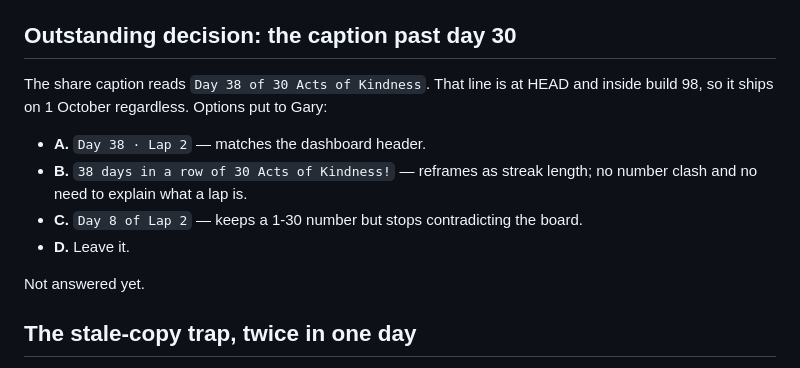
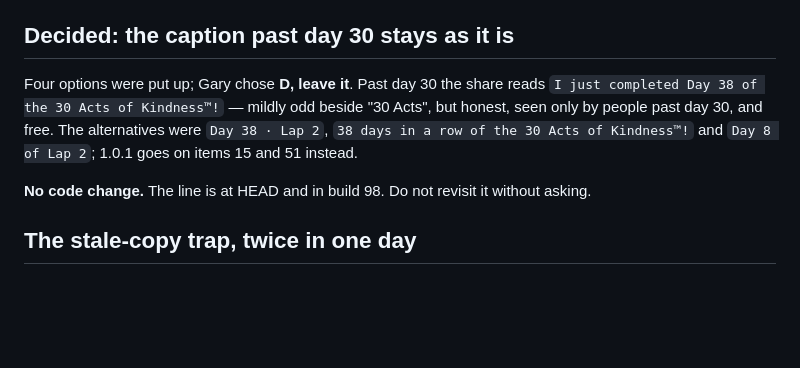
Before and after one commit to gguttman-ui/30-Acts, a Markdown page: Docs/HANDOFF20260922.md, the part around the change. GitHub-like rendering; blank space fills up the shorter version.

Commit message:
Docs: caption past day 30 stays as it is (option D)
Gary's call, 22 Sep. Past day 30 the share reads 'Day 38 of the 30 Acts of Kindness' - odd beside '30 Acts' but honest, seen only by people past day 30, and free. Lap labelling and a days-in-a-row reframe were both rejected; 1.0.1 goes on items 15 and 51 instead. No code change.

Co-Authored-By: Claude Opus 5 <noreply@anthropic.com>

Claude-Session: https://claude.ai/code/session_011vRtZmrqb5sJLP9MCrGJ5n

```diff
--- a/Docs/HANDOFF20260922.md
+++ b/Docs/HANDOFF20260922.md
@@ -217,18 +217,16 @@ pre-restart act and the caption prints the stale number. **Fix:** delete line
 240 and let the caption use the grid's `dayNumber`, which is already in
 `route.params.day`. Display-only, in build 98, post-release.
 
-## Outstanding decision: the caption past day 30
+## Decided: the caption past day 30 stays as it is
 
-The share caption reads `Day 38 of 30 Acts of Kindness`. That line is at HEAD
-and inside build 98, so it ships on 1 October regardless. Options put to Gary:
+Four options were put up; Gary chose **D, leave it**. Past day 30 the share
+reads `I just completed Day 38 of the 30 Acts of Kindness™!` — mildly odd beside
+"30 Acts", but honest, seen only by people past day 30, and free. The
+alternatives were `Day 38 · Lap 2`, `38 days in a row of the 30 Acts of
+Kindness™!` and `Day 8 of Lap 2`; 1.0.1 goes on items 15 and 51 instead.
 
-- **A.** `Day 38 · Lap 2` — matches the dashboard header.
-- **B.** `38 days in a row of 30 Acts of Kindness!` — reframes as streak length;
-  no number clash and no need to explain what a lap is.
-- **C.** `Day 8 of Lap 2` — keeps a 1-30 number but stops contradicting the board.
-- **D.** Leave it.
-
-Not answered yet.
+**No code change.** The line is at HEAD and in build 98. Do not revisit it
+without asking.
 
 ## The stale-copy trap, twice in one day
 
```
Also changed, not shown: Docs/POST-LAUNCH-BACKLOG.md (+7 -4 lines).
